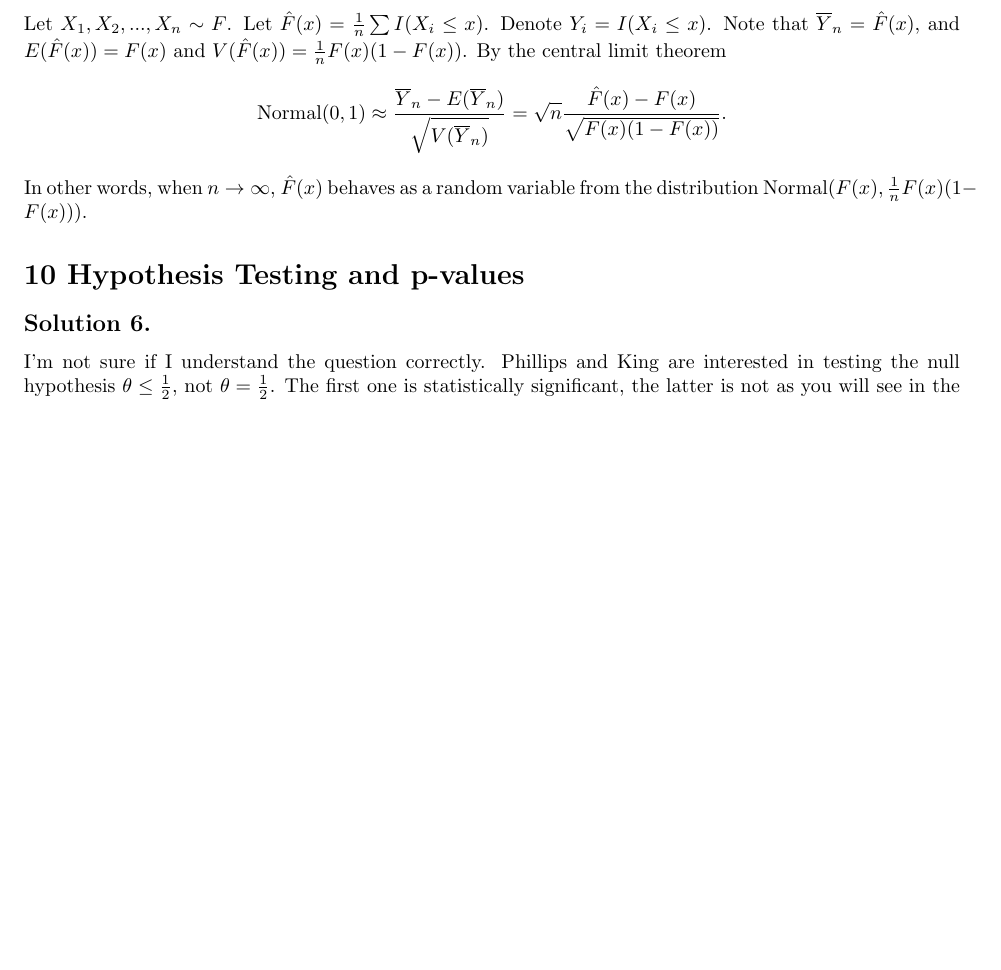
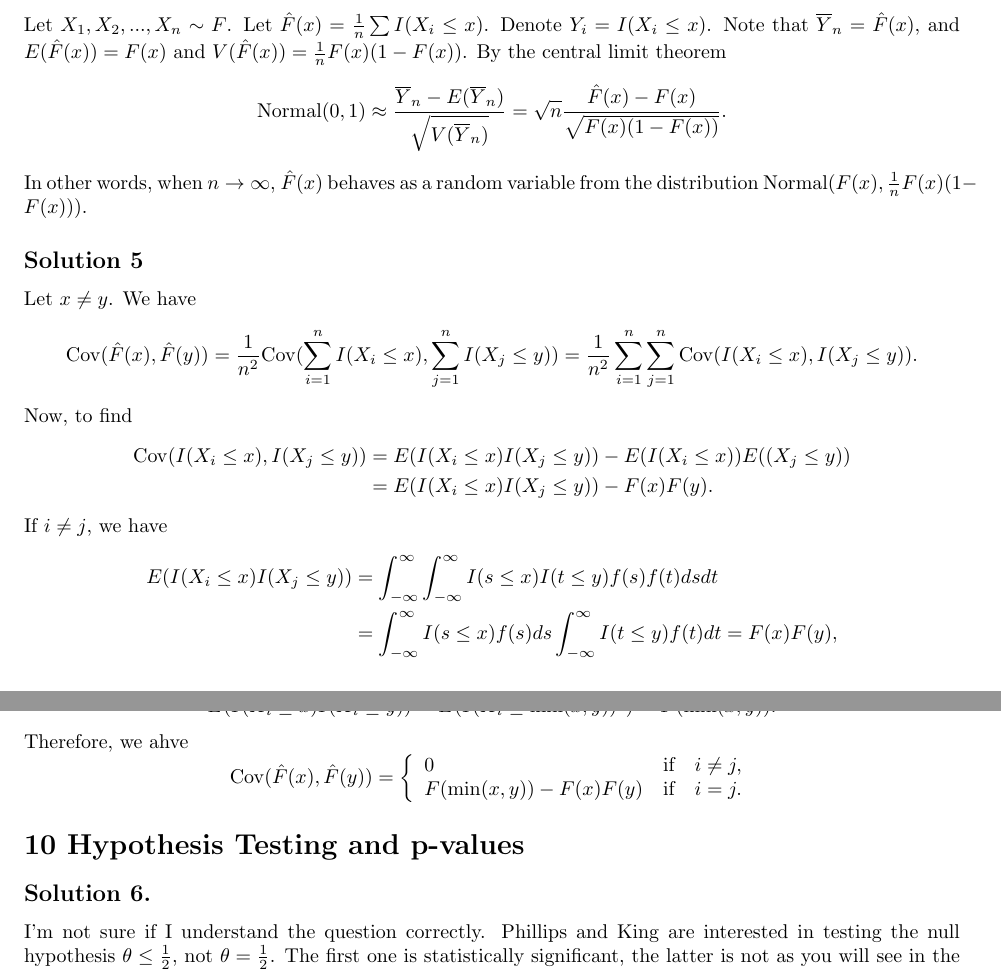
Before and after one commit to noudald/all-of-statistics, a LaTeX document (main.tex, which reads ch7.tex): part of page 27 of 30 before the commit and two parts of pages 27 and 28 of 30 after it, the two joined at a grey line, cut so that both start at the same text, the shorter picture padded with empty space. Compiled offline with pdfLaTeX.

Commit message:
Solution 7.5

```diff
--- a/ch7.tex
+++ b/ch7.tex
@@ -55,3 +55,47 @@ By the central limit theorem
         = \sqrt{n} \frac{\hat{F}(x) - F(x)}{\sqrt{F(x)(1 - F(x))}}.
 \end{equation*}
 In other words, when $n \to \infty$, $\hat{F}(x)$ behaves as a random variable from the distribution $\mathrm{Normal}(F(x), \frac{1}{n} F(x)(1 - F(x)))$.
+
+
+\subsection*{Solution 5}
+
+Let $x \neq y$.
+We have
+\begin{equation*}
+    \mathrm{Cov}(\hat{F}(x), \hat{F}(y))
+        = \frac{1}{n^2} \mathrm{Cov}(\sum_{i = 1}^n I(X_i \leq x), \sum_{j = 1}^n I(X_j \leq y))
+        = \frac{1}{n^2} \sum_{i = 1}^n \sum_{j = 1}^n \mathrm{Cov}(I(X_i \leq x), I(X_j \leq y)).
+\end{equation*}
+Now, to find
+\begin{equation*}
+    \begin{split}
+        \mathrm{Cov}(I(X_i \leq x), I(X_j \leq y))
+            &= E(I(X_i \leq x) I(X_j \leq y)) - E(I(X_i \leq x)) E((X_j \leq y)) \\
+            &= E(I(X_i \leq x) I(X_j \leq y)) - F(x) F(y).
+    \end{split}
+\end{equation*}
+If $i \neq j$, we have
+\begin{equation*}
+    \begin{split}
+        E(I(X_i \leq x) I(X_j \leq y))
+            &= \int_{-\infty}^{\infty} \int_{-\infty}^{\infty} I(s \leq x) I(t \leq y) f(s) f(t) ds dt \\
+            &= \int_{-\infty}^{\infty} I(s \leq x) f(s) ds \int_{-\infty}^{\infty} I(t \leq y) f(t) dt
+            = F(x) F(y),
+    \end{split}
+\end{equation*}
+and if $i = j$,
+\begin{equation*}
+    E(I(X_i \leq x) I(X_i \leq y))
+        = E(I(X_i \leq \min(x, y))^2)
+        = F(\min(x, y)).
+\end{equation*}
+Therefore, we ahve
+\begin{equation*}
+    \mathrm{Cov}(\hat{F}(x), \hat{F}(y))
+        = \left\{
+            \begin{array}{lll}
+                0 & \text{if} & i \neq j, \\
+                F(\min(x, y)) - F(x)F(y) & \text{if} & i = j.
+            \end{array}
+        \right.
+\end{equation*}
```
